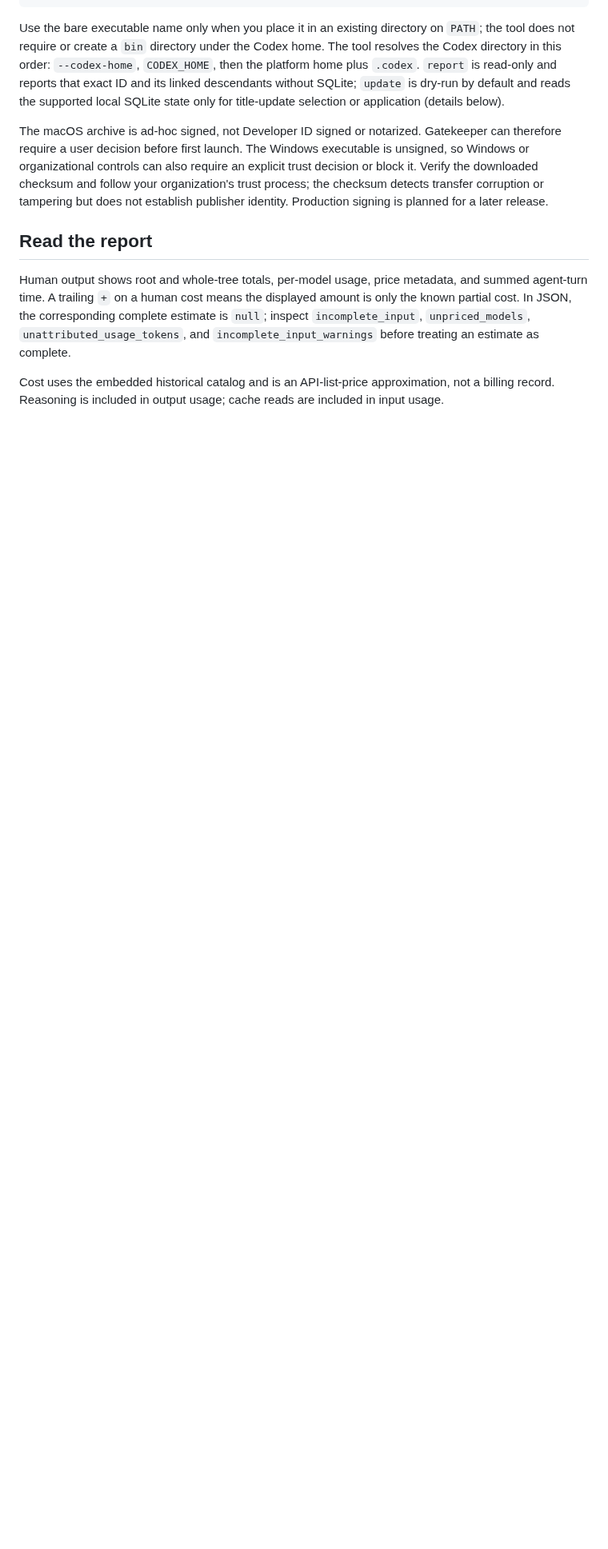
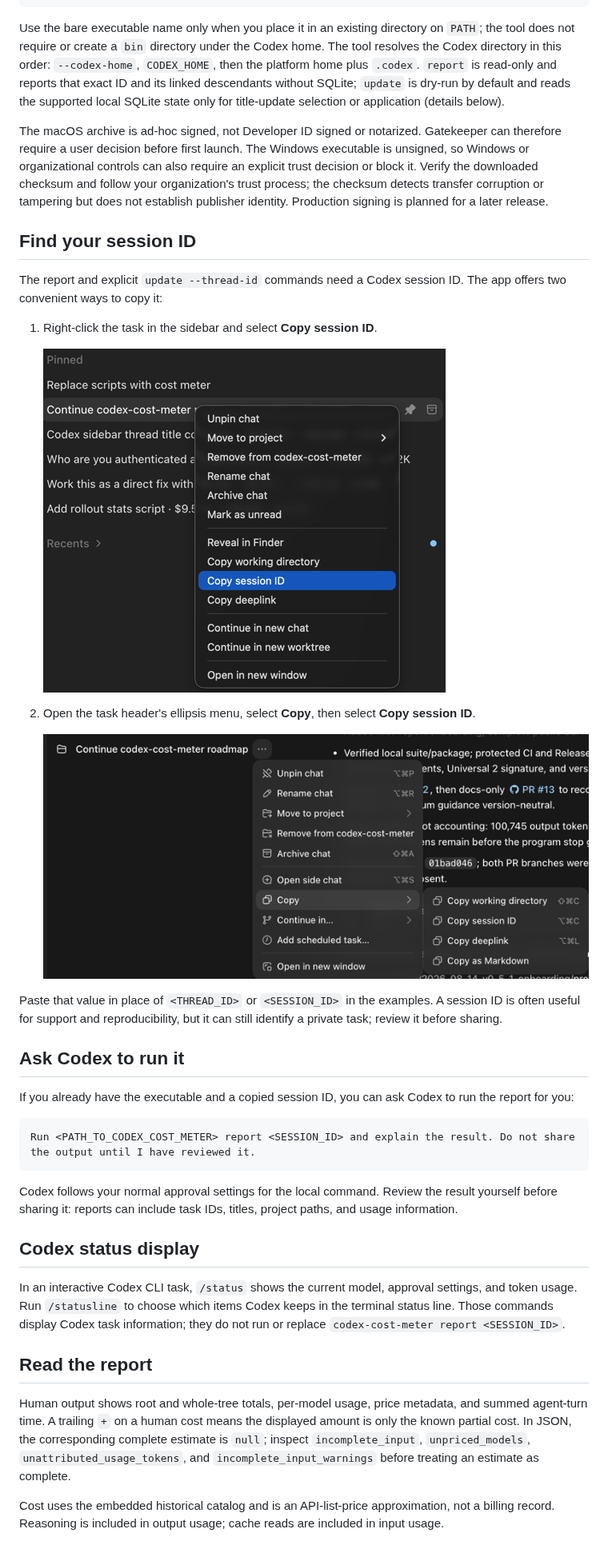
Before and after one commit to deinspanjer/codex-cost-meter, a Markdown page: USERS.md, the part around one of its changes. Shown at 80% size. Rendered like a GitHub page; pictures changed too: docs/assets/session-id-header-menu.png (added), docs/assets/session-id-sidebar-menu.png (added); blank space fills up the shorter version.

````diff
--- a/USERS.md
+++ b/USERS.md
@@ -33,6 +33,34 @@ Use the bare executable name only when you place it in an existing directory on
 
 The macOS archive is ad-hoc signed, not Developer ID signed or notarized. Gatekeeper can therefore require a user decision before first launch. The Windows executable is unsigned, so Windows or organizational controls can also require an explicit trust decision or block it. Verify the downloaded checksum and follow your organization's trust process; the checksum detects transfer corruption or tampering but does not establish publisher identity. Production signing is planned for a later release.
 
+## Find your session ID
+
+The report and explicit `update --thread-id` commands need a Codex session ID. The app offers two convenient ways to copy it:
+
+1. Right-click the task in the sidebar and select **Copy session ID**.
+
+   ![Codex sidebar task menu with Copy session ID selected](https://raw.githubusercontent.com/deinspanjer/codex-cost-meter/main/docs/assets/session-id-sidebar-menu.png)
+
+2. Open the task header's ellipsis menu, select **Copy**, then select **Copy session ID**.
+
+   ![Codex task header menu leading to Copy session ID](https://raw.githubusercontent.com/deinspanjer/codex-cost-meter/main/docs/assets/session-id-header-menu.png)
+
+Paste that value in place of `<THREAD_ID>` or `<SESSION_ID>` in the examples. A session ID is often useful for support and reproducibility, but it can still identify a private task; review it before sharing.
+
+## Ask Codex to run it
+
+If you already have the executable and a copied session ID, you can ask Codex to run the report for you:
+
+```text
+Run <PATH_TO_CODEX_COST_METER> report <SESSION_ID> and explain the result. Do not share the output until I have reviewed it.
+```
+
+Codex follows your normal approval settings for the local command. Review the result yourself before sharing it: reports can include task IDs, titles, project paths, and usage information.
+
+## Codex status display
+
+In an interactive Codex CLI task, `/status` shows the current model, approval settings, and token usage. Run `/statusline` to choose which items Codex keeps in the terminal status line. Those commands display Codex task information; they do not run or replace `codex-cost-meter report <SESSION_ID>`.
+
 ## Read the report
 
 Human output shows root and whole-tree totals, per-model usage, price metadata, and summed agent-turn time. A trailing `+` on a human cost means the displayed amount is only the known partial cost. In JSON, the corresponding complete estimate is `null`; inspect `incomplete_input`, `unpriced_models`, `unattributed_usage_tokens`, and `incomplete_input_warnings` before treating an estimate as complete.
````
Also changed, not shown: other parts of USERS.md (+40 -1 lines), CHANGELOG.md (+4 -0 lines), README.md (+29 -2 lines), docs/assets/sidebar-title-metrics.png (added), 3 other files.
